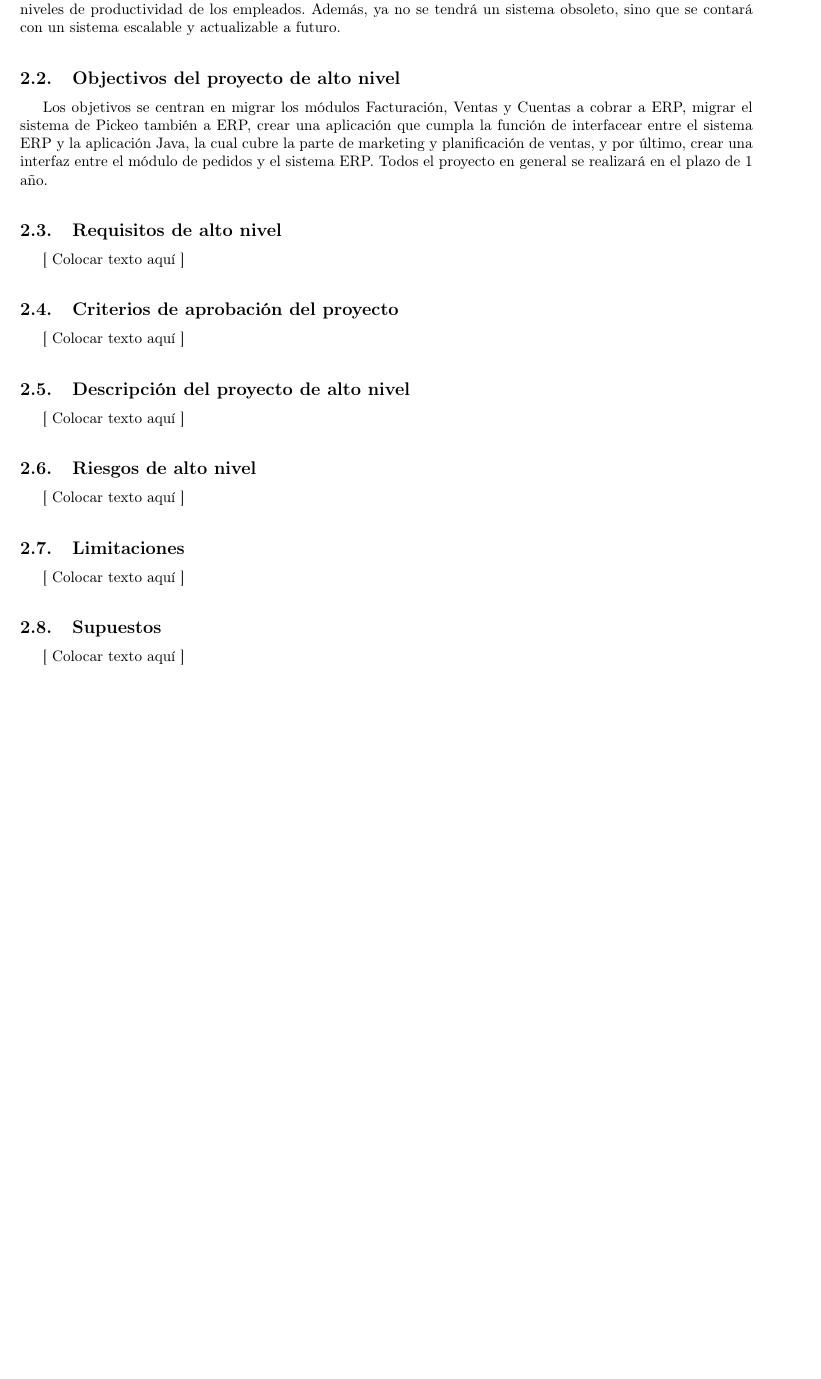
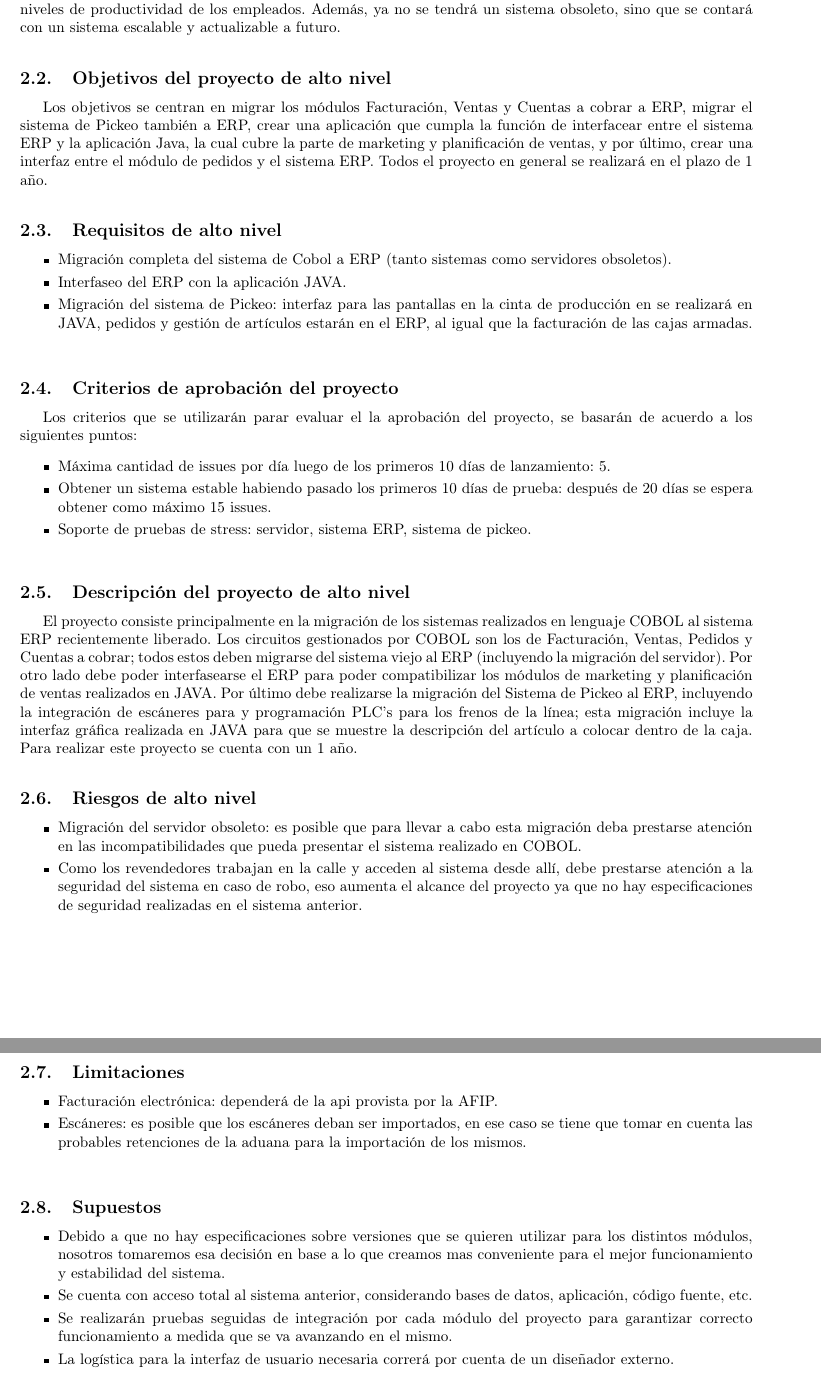
Before and after one commit to federicomrossi/7544-92086, a LaTeX document (00-Sistema.de.pickeo/75.44 - Ej00.tex): part of page 2 of 5 before the commit and two parts of pages 2 and 3 of 5 after it, the two joined at a grey line, cut so that both start at the same text, the shorter picture padded with empty space. Compiled offline with pdfLaTeX.

Commit message:
Completo el charter

```diff
--- a/00-Sistema.de.pickeo/75.44 - Ej00.tex
+++ b/00-Sistema.de.pickeo/75.44 - Ej00.tex
@@ -168,7 +168,7 @@
 \medskip
 
 
-\subsection{Objectivos del proyecto de alto nivel}
+\subsection{Objetivos del proyecto de alto nivel}
 
 	Los objetivos se centran en migrar los módulos Facturación, Ventas y Cuentas a cobrar a ERP, migrar el sistema de Pickeo también a ERP, crear una aplicación que cumpla la función de interfacear entre el sistema ERP y la aplicación Java, la cual cubre la parte de marketing y planificación de ventas, y por último, crear una interfaz entre el módulo de pedidos y el sistema ERP. Todos el proyecto en general se realizará en el plazo de 1 año.
 \medskip
@@ -176,43 +176,68 @@
 
 \subsection{Requisitos de alto nivel}
 
-	[ Colocar texto aquí ]
+	\begin{itemize}
+		\itemsep=3pt \topsep=0pt \partopsep=0pt \parskip=0pt \parsep=0pt
+		\item Migración completa del sistema de Cobol a ERP (tanto sistemas como servidores obsoletos).
+		\item Interfaseo del ERP con la aplicación JAVA.
+		\item Migración del sistema de Pickeo: interfaz para las pantallas en la cinta de producción en se realizará en JAVA, pedidos y gestión de artículos estarán en el ERP, al igual que la facturación de las cajas armadas.
+	\end{itemize}
 
 \medskip
 
 
 \subsection{Criterios de aprobación del proyecto}
 
-	[ Colocar texto aquí ]
+	Los criterios que se utilizarán parar evaluar el la aprobación del proyecto, se basarán de acuerdo a los siguientes puntos:
+	\begin{itemize}
+		\itemsep=3pt \topsep=0pt \partopsep=0pt \parskip=0pt \parsep=0pt
+		\item Máxima cantidad de issues por día luego de los primeros 10 días de lanzamiento: 5.
+		\item Obtener un sistema estable habiendo pasado los primeros 10 días de prueba: después de 20 días se espera obtener como máximo 15 issues.
+		\item Soporte de pruebas de stress: servidor, sistema ERP, sistema de pickeo.
+	\end{itemize}
 
 \medskip
 
 
 \subsection{Descripción del proyecto de alto nivel}
 
-	[ Colocar texto aquí ]
+	El proyecto consiste principalmente en la migración de los sistemas realizados en lenguaje COBOL al sistema ERP recientemente liberado. Los circuitos gestionados por COBOL son los de Facturación, Ventas, Pedidos y Cuentas a cobrar; todos estos deben migrarse del sistema viejo al ERP (incluyendo la migración del servidor). Por otro lado debe poder interfasearse el ERP para poder compatibilizar los módulos de marketing y planificación de ventas realizados en JAVA. Por último debe realizarse la migración del Sistema de Pickeo al ERP, incluyendo la integración de escáneres para y programación PLC's para los frenos de la línea; esta migración incluye la interfaz gráfica realizada en JAVA para que se muestre la descripción del artículo a colocar dentro de la caja.
+Para realizar este proyecto se cuenta con un 1 año.
 
 \medskip
 
 
 \subsection{Riesgos de alto nivel}
 
-	[ Colocar texto aquí ]
+	\begin{itemize}
+	\itemsep=3pt \topsep=0pt \partopsep=0pt \parskip=0pt \parsep=0pt
+	\item Migración del servidor obsoleto: es posible que para llevar a cabo esta migración deba prestarse atención en las incompatibilidades que pueda presentar el sistema realizado en COBOL.
+	\item Como los revendedores trabajan en la calle y acceden al sistema desde allí, debe prestarse atención a la seguridad del sistema en caso de robo, eso aumenta el alcance del proyecto ya que no hay especificaciones de seguridad realizadas en el sistema anterior.
 
+	\end{itemize}
 \medskip
 
 
 \subsection{Limitaciones}
 
-	[ Colocar texto aquí ]
+	\begin{itemize}
+		\itemsep=3pt \topsep=0pt \partopsep=0pt \parskip=0pt \parsep=0pt
+		\item Facturación electrónica: dependerá de la api provista por la AFIP.
+		\item Escáneres: es posible que los escáneres deban ser importados, en ese caso se tiene que tomar en cuenta las probables retenciones de la aduana para la importación de los mismos.
+	\end{itemize}
 
 \medskip
 
 
 \subsection{Supuestos}
 
-	[ Colocar texto aquí ]
-
+	\begin{itemize}
+		\itemsep=3pt \topsep=0pt \partopsep=0pt \parskip=0pt \parsep=0pt
+		\item Debido a que no hay especificaciones sobre versiones que se quieren utilizar para los distintos módulos, nosotros tomaremos esa decisión en base a lo que creamos mas conveniente para el mejor funcionamiento y estabilidad del sistema.
+		\item Se cuenta con acceso total al sistema anterior, considerando bases de datos, aplicación, código fuente, etc.
+		\item Se realizarán pruebas seguidas de integración por cada módulo del proyecto para garantizar correcto funcionamiento a medida que se va avanzando en el mismo.
+		\item La logística para la interfaz de usuario necesaria correrá por cuenta de un diseñador externo.
+	\end{itemize}
 \medskip
 
 
```
Also changed, not shown: 00-Sistema.de.pickeo/75.44 - Ej00.pdf.
